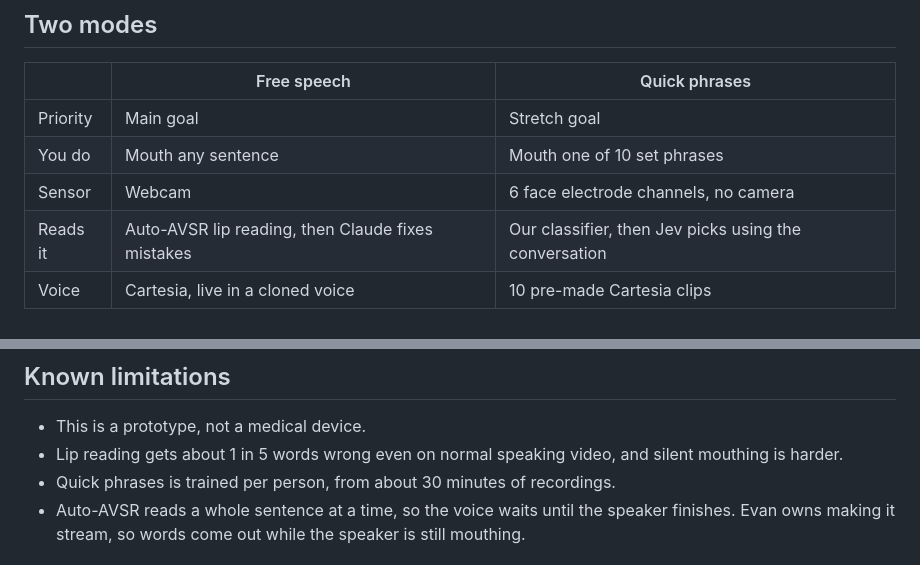
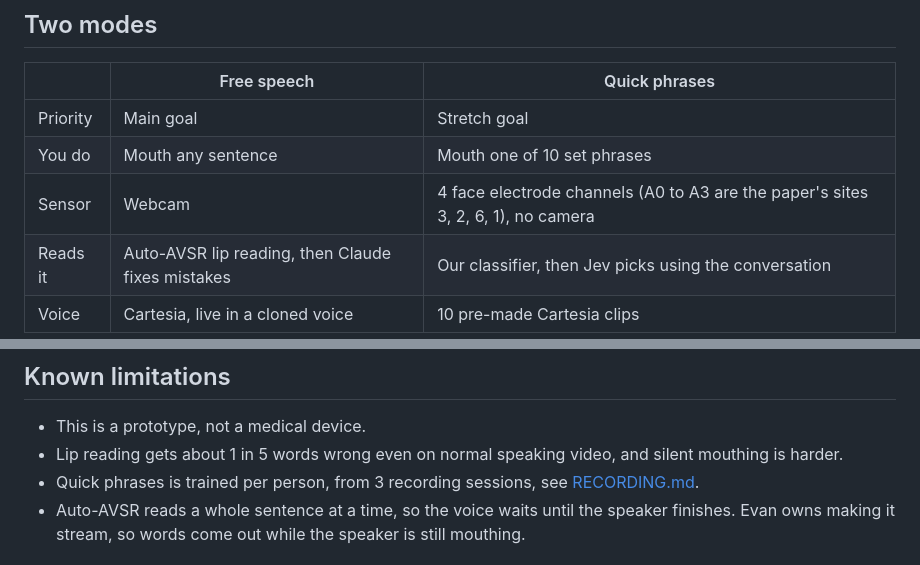
Before and after one commit to thaimtl/Reclaim, a Markdown page: README.md, 2 parts joined by grey strips. Rendered like a GitHub page.

```diff
--- a/README.md
+++ b/README.md
@@ -17,7 +17,7 @@ Most rely on an electrolarynx, a handheld buzzer that sounds robotic and needs a
 |---|---|---|
 | Priority | Main goal | Stretch goal |
 | You do | Mouth any sentence | Mouth one of 10 set phrases |
-| Sensor | Webcam | 6 face electrode channels, no camera |
+| Sensor | Webcam | 4 face electrode channels (A0 to A3 are the paper's sites 3, 2, 6, 1), no camera |
 | Reads it | Auto-AVSR lip reading, then Claude fixes mistakes | Our classifier, then Jev picks using the conversation |
 | Voice | Cartesia, live in a cloned voice | 10 pre-made Cartesia clips |
 
@@ -78,7 +78,7 @@ Two minutes, live, at our table.
 
 - This is a prototype, not a medical device.
 - Lip reading gets about 1 in 5 words wrong even on normal speaking video, and silent mouthing is harder.
-- Quick phrases is trained per person, from about 30 minutes of recordings.
+- Quick phrases is trained per person, from 3 recording sessions, see [RECORDING.md](RECORDING.md).
 - Auto-AVSR reads a whole sentence at a time, so the voice waits until the speaker finishes.
   Evan owns making it stream, so words come out while the speaker is still mouthing.
 
```
Also changed, not shown: other parts of README.md (+1 -1 lines), CLAUDE.md (+2 -2 lines), HARDWARE.md (+49 -29 lines), PHRASES.md (added, +49 -0 lines), RECORDING.md (added, +63 -0 lines), images/pad-placement.png, images/wiring.png, 10 other files.
